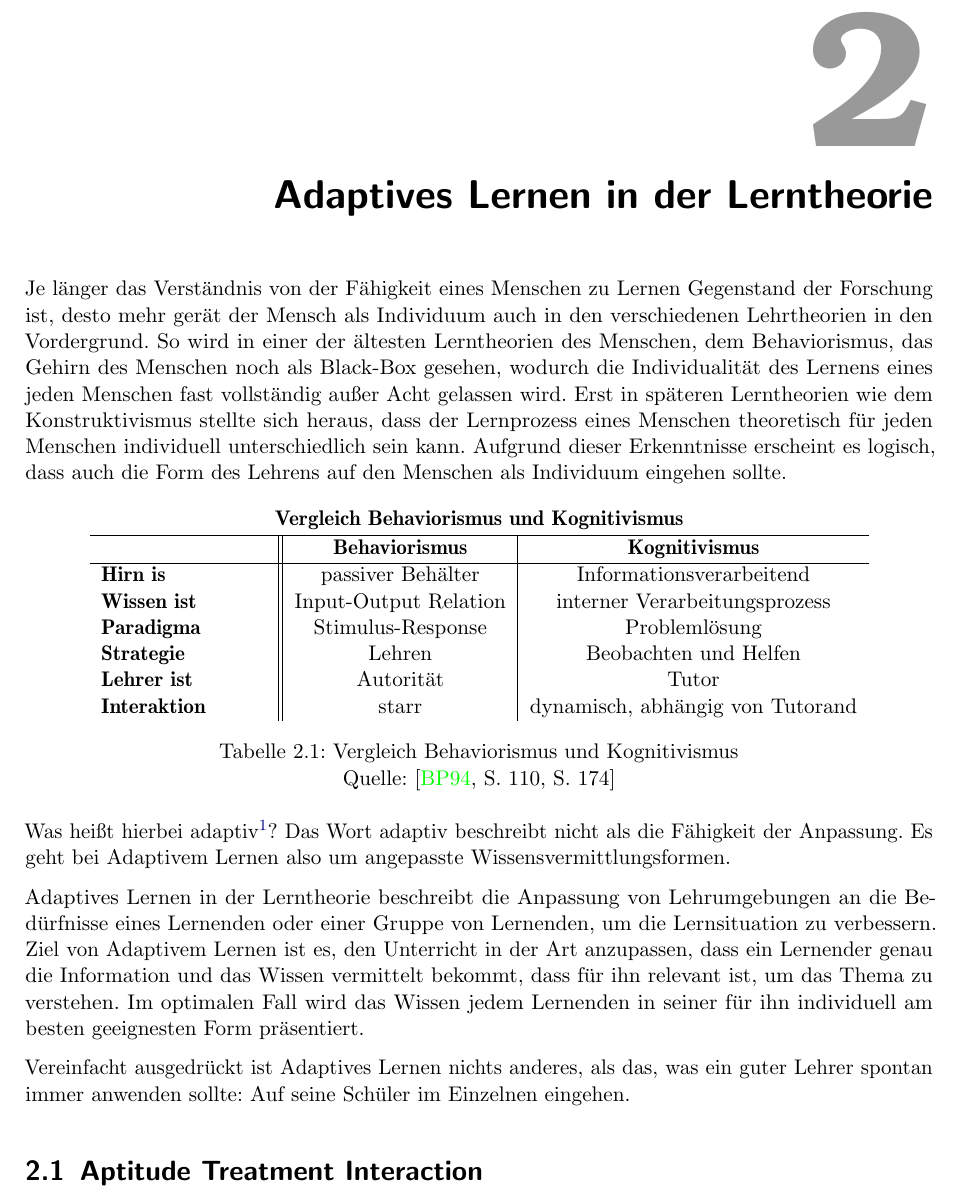
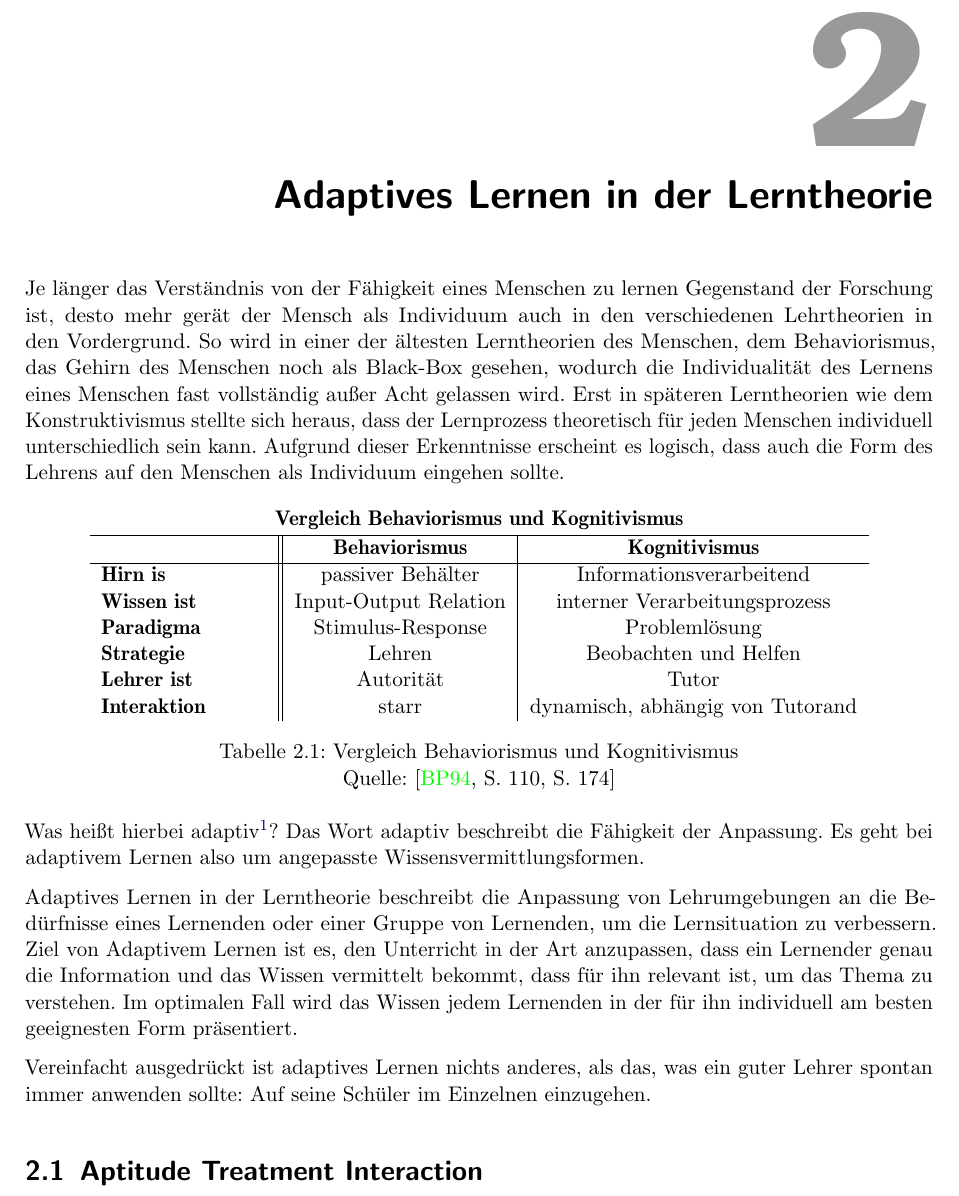
Before and after one commit to mervyn-mccreight/adaptive-learning-seminar, a LaTeX thesis (seminar/adaptive_learning_seminar.tex, which reads seminar/kapitel/Lerntheorie.tex): part of page 7 of 26, cut so that both start at the same text. Compiled offline with pdfLaTeX; an older LaTeX class or package is replaced by its successor.

Commit message:
fix errors in s1

```diff
--- a/seminar/kapitel/Lerntheorie.tex
+++ b/seminar/kapitel/Lerntheorie.tex
@@ -1,9 +1,9 @@
 \chapter{Adaptives Lernen in der Lerntheorie}
-Je länger das Verständnis von der Fähigkeit eines Menschen zu Lernen Gegenstand der Forschung ist,
+Je länger das Verständnis von der Fähigkeit eines Menschen zu lernen Gegenstand der Forschung ist,
 desto mehr gerät der Mensch als Individuum auch in den verschiedenen Lehrtheorien in den Vordergrund.
 So wird in einer der ältesten Lerntheorien des Menschen, dem Behaviorismus, das Gehirn des Menschen noch als
-Black-Box gesehen, wodurch die Individualität des Lernens eines jeden Menschen fast vollständig außer Acht gelassen wird.
-Erst in späteren Lerntheorien wie dem Konstruktivismus stellte sich heraus, dass der Lernprozess eines Menschen
+Black-Box gesehen, wodurch die Individualität des Lernens eines Menschen fast vollständig außer Acht gelassen wird.
+Erst in späteren Lerntheorien wie dem Konstruktivismus stellte sich heraus, dass der Lernprozess
 theoretisch für jeden Menschen individuell unterschiedlich sein kann.
 Aufgrund dieser Erkenntnisse erscheint es logisch, dass auch die Form des Lehrens auf den Menschen als Individuum eingehen sollte.
 
@@ -30,18 +30,18 @@ Aufgrund dieser Erkenntnisse erscheint es logisch, dass auch die Form des Lehren
 \end{table}
 
 Was heißt hierbei adaptiv\footnote{lat. adaptare}?
-Das Wort adaptiv beschreibt nicht als die Fähigkeit der Anpassung.
-Es geht bei Adaptivem Lernen also um angepasste Wissensvermittlungsformen.
+Das Wort adaptiv beschreibt die Fähigkeit der Anpassung.
+Es geht bei adaptivem Lernen also um angepasste Wissensvermittlungsformen.
 
 Adaptives Lernen in der Lerntheorie beschreibt die Anpassung von Lehrumgebungen
 an die Bedürfnisse eines Lernenden oder einer Gruppe von Lernenden, um die Lernsituation
 zu verbessern. Ziel von Adaptivem Lernen ist es, den Unterricht in der Art anzupassen,
 dass ein Lernender genau die Information und das Wissen vermittelt bekommt, dass für ihn relevant ist,
 um das Thema zu verstehen. Im optimalen Fall wird das Wissen jedem Lernenden
-in seiner für ihn individuell am besten geeignesten Form präsentiert.
+in der für ihn individuell am besten geeignesten Form präsentiert.
 
-Vereinfacht ausgedrückt ist Adaptives Lernen nichts anderes, als das, was ein guter Lehrer
-spontan immer anwenden sollte: Auf seine Schüler im Einzelnen eingehen.
+Vereinfacht ausgedrückt ist adaptives Lernen nichts anderes, als das, was ein guter Lehrer
+spontan immer anwenden sollte: Auf seine Schüler im Einzelnen einzugehen.
 
 \section{Aptitude Treatment Interaction}
 Das Konzept der Adaptivität basiert prinzipiell auf der Forschung des Aptitude-Treament-Interaktion Paradigmas.
```
